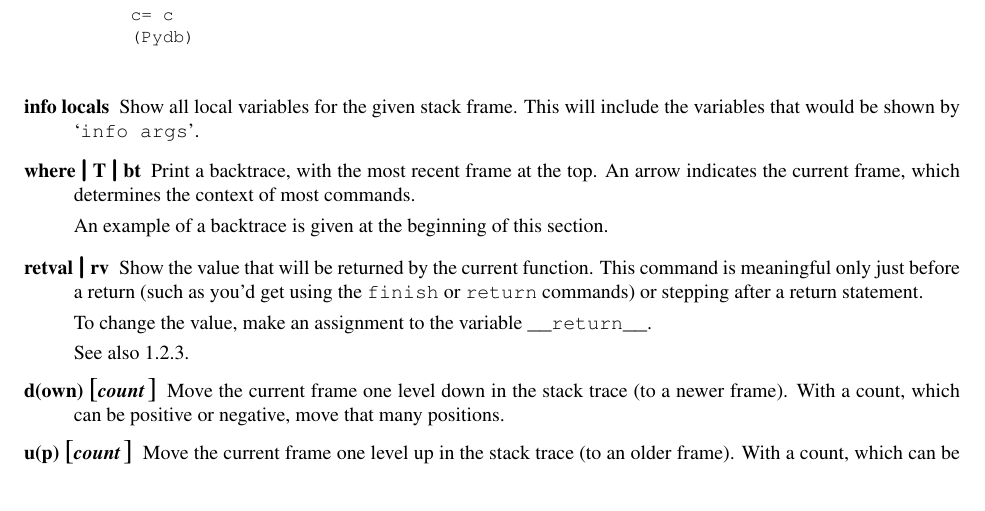
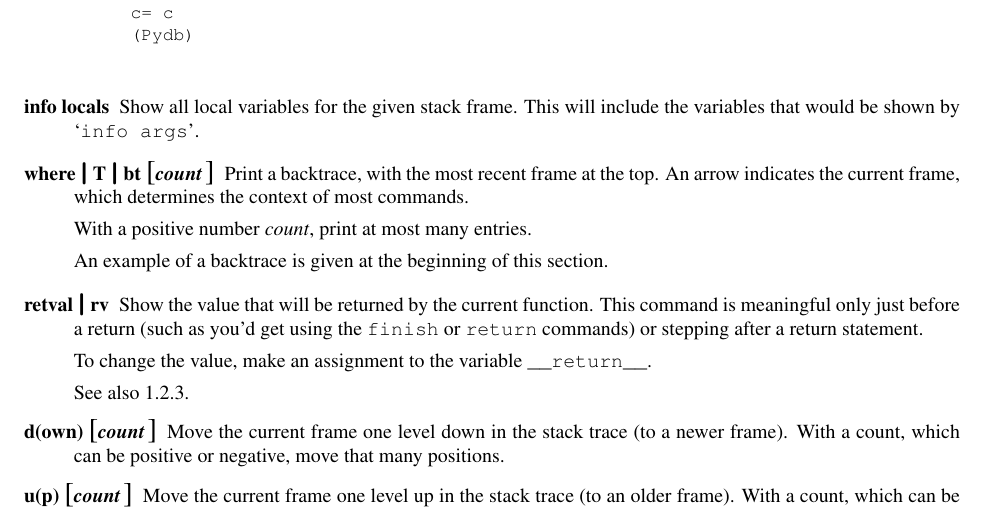
Before and after one commit to Trepan-Debuggers/pydb, a LaTeX thesis (Doc/lib/lib.tex, which reads Doc/lib/libpydb.tex): part of page 13 of 18, cut so that both start at the same text. Compiled offline with pdfLaTeX; a LaTeX package or settings file that is missing is left out.

Commit message:
Add count field to where

```diff
--- a/Doc/lib/libpydb.tex
+++ b/Doc/lib/libpydb.tex
@@ -607,11 +607,13 @@ c= c
 Show all local variables for the given stack frame. This will include
 the variables that would be shown by \samp{info args}.
 
-\item[where\code{\Large{|}}T\code{\Large{|}}bt]
+\item[where\code{\Large{|}}T\code{\Large{|}}bt \optional{\var{count}}]
 
 Print a backtrace, with the most recent frame at the top.  An
 arrow indicates the current frame, which determines the context of
 most commands.
+
+With a positive number \var{count}, print at most many entries.
 
 An example of a backtrace is given at the beginning of this section.
 
```
Also changed, not shown: Doc/lib/libpydb.tex (2 more changed lines), 5 other files.
